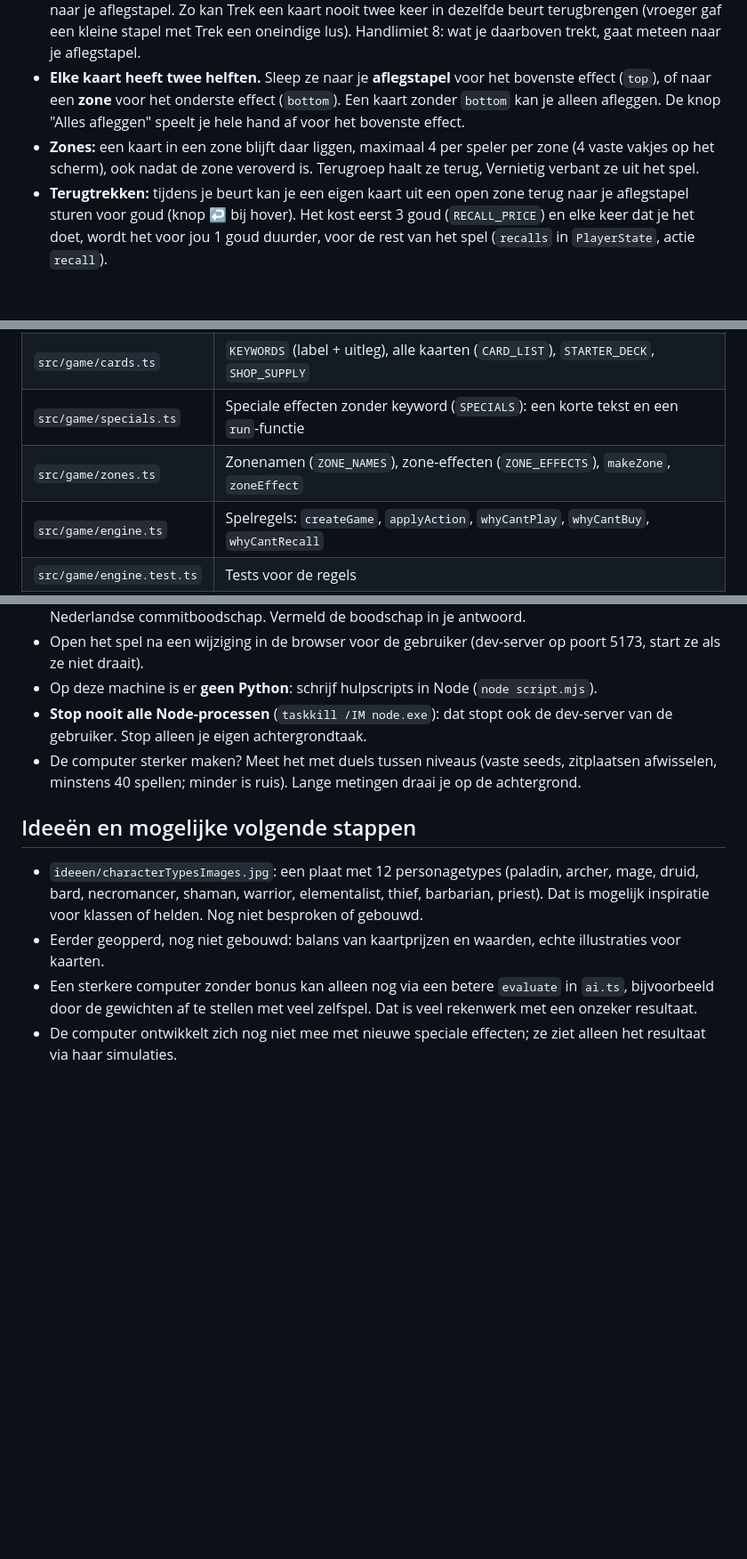
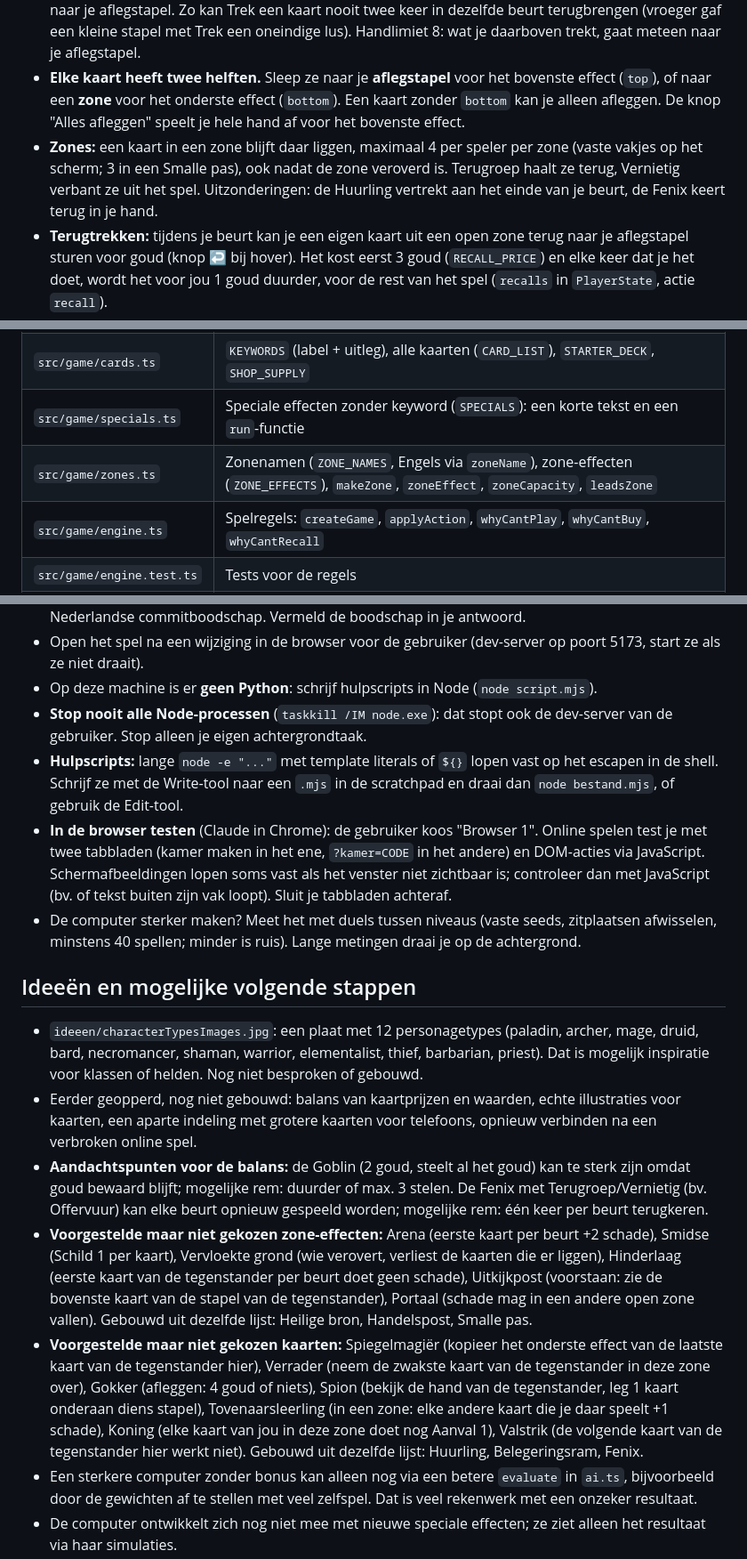
Before and after one commit to MiroDestoop/fantasy-cards, a Markdown page: CLAUDE.md, 3 parts joined by grey strips. Shown at 89% size. GitHub-like rendering; blank space fills up the shorter version.

Commit message:
CLAUDE.md bijgewerkt: suggesties, balanspunten en werktips
Co-Authored-By: Claude Opus 5.5 <noreply@anthropic.com>

```diff
--- a/CLAUDE.md
+++ b/CLAUDE.md
@@ -23,7 +23,7 @@ Repository: https://github.com/MiroDestoop/fantasy-cards. `vite.config.ts` gebru
 - **Stapel:** je begint met 10 startkaarten: 5× Koperen Munt (alleen Goud 1), 3× Rekruut (Goud 1 / Aanval 1 + Terugroep 1), 2× Zilveren Munt (Goud 2 / Aanval 1).
 - **Beurt:** trek 5 kaarten (min Vertraag). Alleen de allereerste beurt van het spel (de beginspeler) trekt er 3 (`FIRST_HAND_SIZE`). Is je stapel leeg, dan wordt je aflegstapel geschud. Afgelegde kaarten liggen tot het einde van je beurt apart (`played`) en gaan pas bij Einde beurt, samen met je resterende hand, naar je aflegstapel. Zo kan Trek een kaart nooit twee keer in dezelfde beurt terugbrengen (vroeger gaf een kleine stapel met Trek een oneindige lus). Handlimiet 8: wat je daarboven trekt, gaat meteen naar je aflegstapel.
 - **Elke kaart heeft twee helften.** Sleep ze naar je **aflegstapel** voor het bovenste effect (`top`), of naar een **zone** voor het onderste effect (`bottom`). Een kaart zonder `bottom` kan je alleen afleggen. De knop "Alles afleggen" speelt je hele hand af voor het bovenste effect.
-- **Zones:** een kaart in een zone blijft daar liggen, maximaal 4 per speler per zone (4 vaste vakjes op het scherm), ook nadat de zone veroverd is. Terugroep haalt ze terug, Vernietig verbant ze uit het spel.
+- **Zones:** een kaart in een zone blijft daar liggen, maximaal 4 per speler per zone (vaste vakjes op het scherm; 3 in een Smalle pas), ook nadat de zone veroverd is. Terugroep haalt ze terug, Vernietig verbant ze uit het spel. Uitzonderingen: de Huurling vertrekt aan het einde van je beurt, de Fenix keert terug in je hand.
 - **Terugtrekken:** tijdens je beurt kan je een eigen kaart uit een open zone terug naar je aflegstapel sturen voor goud (knop ↩ bij hover). Het kost eerst 3 goud (`RECALL_PRICE`) en elke keer dat je het doet, wordt het voor jou 1 goud duurder, voor de rest van het spel (`recalls` in `PlayerState`, actie `recall`).
 - **Winkel:** een gedeelde markt van 5 kaarten. Je koopt met goud; goud blijft bewaard over beurten heen. Een gekochte kaart gaat naar je aflegstapel en de vrije plek wordt aangevuld.
 - **Er is geen mana.** Dat systeem is bewust verwijderd.
@@ -54,7 +54,7 @@ Een kaart in een zone wordt **eerst gelegd**, daarna werken haar effecten. Terug
 | `src/game/types.ts` | Alle types: `GameState`, `Action`, `CardDef` (`top`/`bottom`), `Effect` (keyword of `speciaal`), `Keyword` |
 | `src/game/cards.ts` | `KEYWORDS` (label + uitleg), alle kaarten (`CARD_LIST`), `STARTER_DECK`, `SHOP_SUPPLY` |
 | `src/game/specials.ts` | Speciale effecten zonder keyword (`SPECIALS`): een korte tekst en een `run`-functie |
-| `src/game/zones.ts` | Zonenamen (`ZONE_NAMES`), zone-effecten (`ZONE_EFFECTS`), `makeZone`, `zoneEffect` |
+| `src/game/zones.ts` | Zonenamen (`ZONE_NAMES`, Engels via `zoneName`), zone-effecten (`ZONE_EFFECTS`), `makeZone`, `zoneEffect`, `zoneCapacity`, `leadsZone` |
 | `src/game/engine.ts` | Spelregels: `createGame`, `applyAction`, `whyCantPlay`, `whyCantBuy`, `whyCantRecall` |
 | `src/game/engine.test.ts` | Tests voor de regels |
 | `src/game/ai.ts` | Computertegenstander in vier niveaus: `chooseAction(state, level, rnd)` geeft één actie voor de speler aan zet |
@@ -115,11 +115,16 @@ Een kaart in een zone wordt **eerst gelegd**, daarna werken haar effecten. Terug
 - Open het spel na een wijziging in de browser voor de gebruiker (dev-server op poort 5173, start ze als ze niet draait).
 - Op deze machine is er **geen Python**: schrijf hulpscripts in Node (`node script.mjs`).
 - **Stop nooit alle Node-processen** (`taskkill /IM node.exe`): dat stopt ook de dev-server van de gebruiker. Stop alleen je eigen achtergrondtaak.
+- **Hulpscripts:** lange `node -e "..."` met template literals of `${}` lopen vast op het escapen in de shell. Schrijf ze met de Write-tool naar een `.mjs` in de scratchpad en draai dan `node bestand.mjs`, of gebruik de Edit-tool.
+- **In de browser testen** (Claude in Chrome): de gebruiker koos "Browser 1". Online spelen test je met twee tabbladen (kamer maken in het ene, `?kamer=CODE` in het andere) en DOM-acties via JavaScript. Schermafbeeldingen lopen soms vast als het venster niet zichtbaar is; controleer dan met JavaScript (bv. of tekst buiten zijn vak loopt). Sluit je tabbladen achteraf.
 - De computer sterker maken? Meet het met duels tussen niveaus (vaste seeds, zitplaatsen afwisselen, minstens 40 spellen; minder is ruis). Lange metingen draai je op de achtergrond.
 
 ## Ideeën en mogelijke volgende stappen
 
 - `ideeen/characterTypesImages.jpg`: een plaat met 12 personagetypes (paladin, archer, mage, druid, bard, necromancer, shaman, warrior, elementalist, thief, barbarian, priest). Dat is mogelijk inspiratie voor klassen of helden. Nog niet besproken of gebouwd.
-- Eerder geopperd, nog niet gebouwd: balans van kaartprijzen en waarden, echte illustraties voor kaarten.
+- Eerder geopperd, nog niet gebouwd: balans van kaartprijzen en waarden, echte illustraties voor kaarten, een aparte indeling met grotere kaarten voor telefoons, opnieuw verbinden na een verbroken online spel.
+- **Aandachtspunten voor de balans:** de Goblin (2 goud, steelt al het goud) kan te sterk zijn omdat goud bewaard blijft; mogelijke rem: duurder of max. 3 stelen. De Fenix met Terugroep/Vernietig (bv. Offervuur) kan elke beurt opnieuw gespeeld worden; mogelijke rem: één keer per beurt terugkeren.
+- **Voorgestelde maar niet gekozen zone-effecten:** Arena (eerste kaart per beurt +2 schade), Smidse (Schild 1 per kaart), Vervloekte grond (wie verovert, verliest de kaarten die er liggen), Hinderlaag (eerste kaart van de tegenstander per beurt doet geen schade), Uitkijkpost (voorstaan: zie de bovenste kaart van de stapel van de tegenstander), Portaal (schade mag in een andere open zone vallen). Gebouwd uit dezelfde lijst: Heilige bron, Handelspost, Smalle pas.
+- **Voorgestelde maar niet gekozen kaarten:** Spiegelmagiër (kopieer het onderste effect van de laatste kaart van de tegenstander hier), Verrader (neem de zwakste kaart van de tegenstander in deze zone over), Gokker (afleggen: 4 goud of niets), Spion (bekijk de hand van de tegenstander, leg 1 kaart onderaan diens stapel), Tovenaarsleerling (in een zone: elke andere kaart die je daar speelt +1 schade), Koning (elke kaart van jou in deze zone doet nog Aanval 1), Valstrik (de volgende kaart van de tegenstander hier werkt niet). Gebouwd uit dezelfde lijst: Huurling, Belegeringsram, Fenix.
 - Een sterkere computer zonder bonus kan alleen nog via een betere `evaluate` in `ai.ts`, bijvoorbeeld door de gewichten af te stellen met veel zelfspel. Dat is veel rekenwerk met een onzeker resultaat.
 - De computer ontwikkelt zich nog niet mee met nieuwe speciale effecten; ze ziet alleen het resultaat via haar simulaties.
```
Also changed, not shown: other parts of CLAUDE.md (+3 -3 lines).
